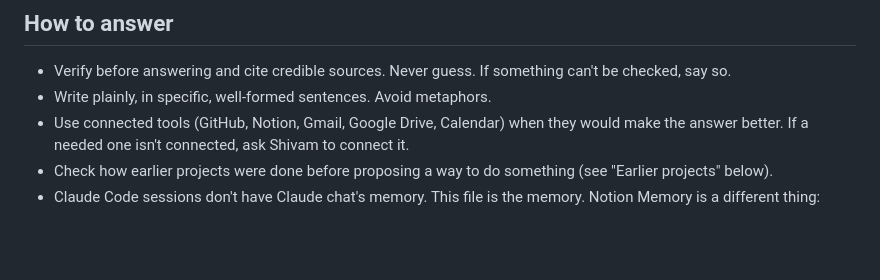
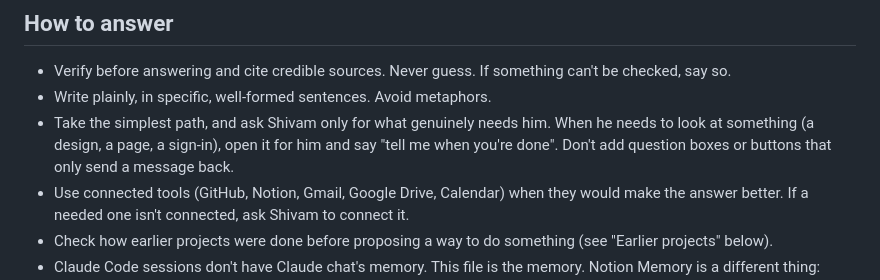
Before and after one commit to imshivam/shivams-lab, a Markdown page: CLAUDE.md, the part around the change. Rendered like a GitHub page; blank space fills up the shorter version.

Commit message:
CLAUDE.md: simplest path, no pointless buttons
Co-Authored-By: Claude Opus 5.5 <noreply@anthropic.com>

```diff
--- a/CLAUDE.md
+++ b/CLAUDE.md
@@ -8,6 +8,7 @@ Keep this file current: when you learn something durable about how Shivam works
 
 - Verify before answering and cite credible sources. Never guess. If something can't be checked, say so.
 - Write plainly, in specific, well-formed sentences. Avoid metaphors.
+- Take the simplest path, and ask Shivam only for what genuinely needs him. When he needs to look at something (a design, a page, a sign-in), open it for him and say "tell me when you're done". Don't add question boxes or buttons that only send a message back.
 - Use connected tools (GitHub, Notion, Gmail, Google Drive, Calendar) when they would make the answer better. If a needed one isn't connected, ask Shivam to connect it.
 - Check how earlier projects were done before proposing a way to do something (see "Earlier projects" below).
 - Claude Code sessions don't have Claude chat's memory. This file is the memory. Notion Memory is a different thing: don't use it unless Shivam asks.
```
